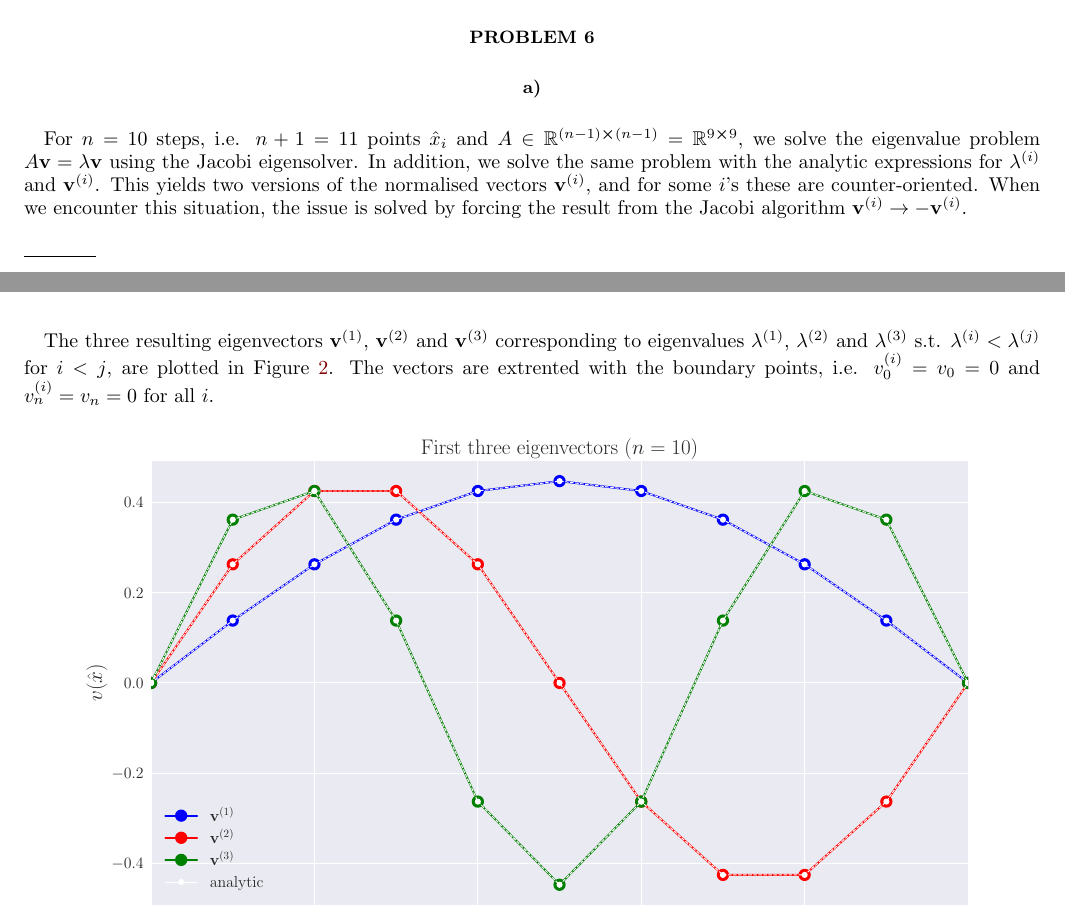
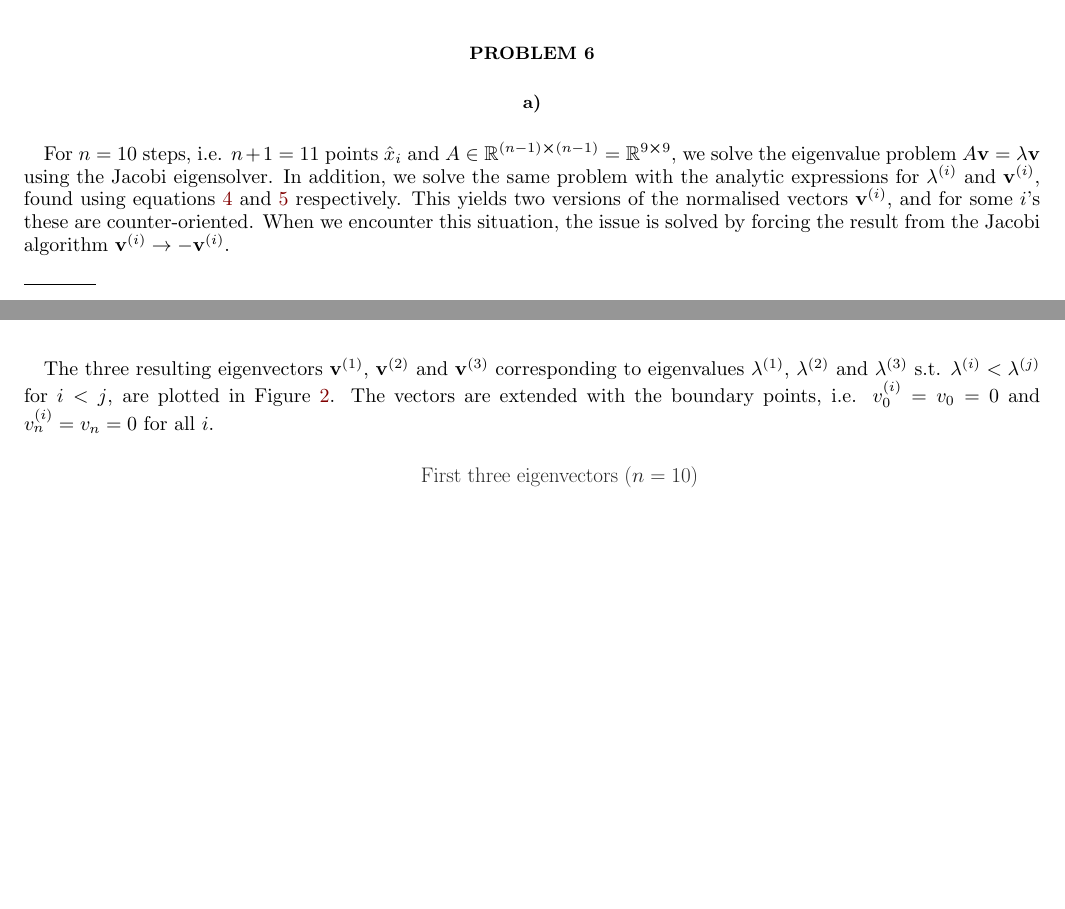
Before and after one commit to Vikenes/FYS4150, a LaTeX paper (project2/latex/project2.tex): two parts of pages 3 and 4 of 5, joined at a grey line, cut so that both start at the same text, the shorter picture padded with empty space. Compiled offline with pdfLaTeX; a LaTeX package or settings file that is missing is left out.

Commit message:
minor changes

```diff
--- a/project2/latex/project2.tex
+++ b/project2/latex/project2.tex
@@ -191,9 +191,9 @@
 
 \subsection*{a)}
 
-For $n=10$ steps, i.e. $n+1=11$ points $\hat{x}_i$ and $A\in\mathbb{R}^{(n-1)\cross(n-1)} =\mathbb{R}^{9\cross 9}$, we solve the eigenvalue problem $A\vec{v} = \lambda \vec{v}$ using the Jacobi eigensolver. In addition, we solve the same problem with the analytic expressions for $\lambda^{(i)}$ and $\vec{v}^{(i)}$. This yields two versions of the normalised vectors $\vec{v}^{(i)}$, and for some $i$'s these are counter-oriented. When we encounter this situation, the issue is solved by forcing the result from the Jacobi algorithm $\vec{v}^{(i)} \rightarrow - \vec{v}^{(i)}$.
+For $n=10$ steps, i.e. $n+1=11$ points $\hat{x}_i$ and $A\in\mathbb{R}^{(n-1)\cross(n-1)} =\mathbb{R}^{9\cross 9}$, we solve the eigenvalue problem $A\vec{v} = \lambda \vec{v}$ using the Jacobi eigensolver. In addition, we solve the same problem with the analytic expressions for $\lambda^{(i)}$ and $\vec{v}^{(i)}$, found using equations \ref{eq:eigval} and \ref{eq:eigvec} respectively. This yields two versions of the normalised vectors $\vec{v}^{(i)}$, and for some $i$'s these are counter-oriented. When we encounter this situation, the issue is solved by forcing the result from the Jacobi algorithm $\vec{v}^{(i)} \rightarrow - \vec{v}^{(i)}$.
 
-The three resulting eigenvectors $\vec{v}^{(1)}$, $\vec{v}^{(2)}$ and $\vec{v}^{(3)}$ corresponding to eigenvalues $\lambda^{(1)}$, $\lambda^{(2)}$ and $\lambda^{(3)}$ s.t. $\lambda^{(i)}<\lambda^{(j)}$ for $i<j$, are plotted in Figure \ref{fig:p6_solution_10steps}. The vectors are extrented with the boundary points, i.e. $v_0^{(i)}=v_0 = 0$ and $v_n^{(i)}=v_n=0$ for all $i$.
+The three resulting eigenvectors $\vec{v}^{(1)}$, $\vec{v}^{(2)}$ and $\vec{v}^{(3)}$ corresponding to eigenvalues $\lambda^{(1)}$, $\lambda^{(2)}$ and $\lambda^{(3)}$ s.t. $\lambda^{(i)}<\lambda^{(j)}$ for $i<j$, are plotted in Figure \ref{fig:p6_solution_10steps}. The vectors are extended with the boundary points, i.e. $v_0^{(i)}=v_0 = 0$ and $v_n^{(i)}=v_n=0$ for all $i$.
 
 % figure or Figure?
 
```
Also changed, not shown: project2/latex/project2.tex (4 more changed lines).
